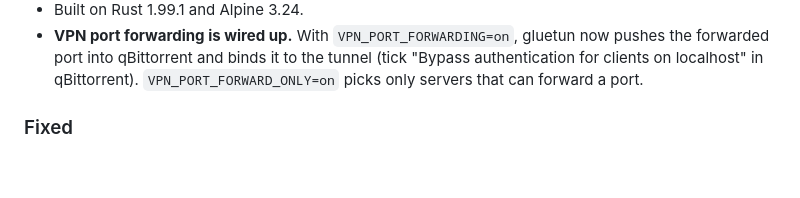
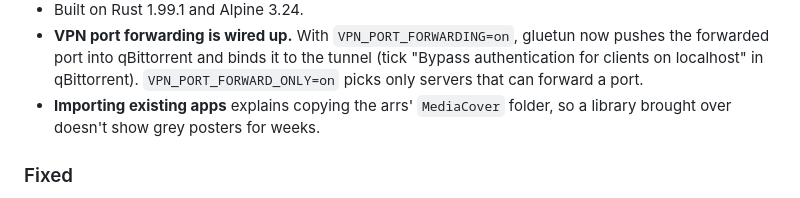
Before and after one commit to Wranglarrr/Wranglarr, a Markdown page: wiki/Release-Notes.md, the part around the change. Rendered like a GitHub page; blank space fills up the shorter version.

```diff
--- a/wiki/Release-Notes.md
+++ b/wiki/Release-Notes.md
@@ -100,6 +100,8 @@ reverse proxy, plus one place to set where each app opens.
   now pushes the forwarded port into qBittorrent and binds it to the tunnel
   (tick "Bypass authentication for clients on localhost" in qBittorrent).
   `VPN_PORT_FORWARD_ONLY=on` picks only servers that can forward a port.
+- **Importing existing apps** explains copying the arrs' `MediaCover` folder,
+  so a library brought over doesn't show grey posters for weeks.
 
 ### Fixed
 
```
Also changed, not shown: wiki/Importing-Existing-Apps.md (+67 -2 lines).
